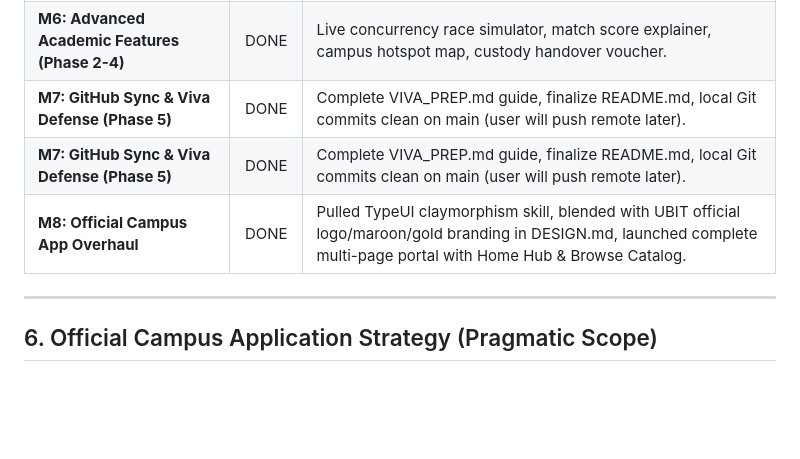
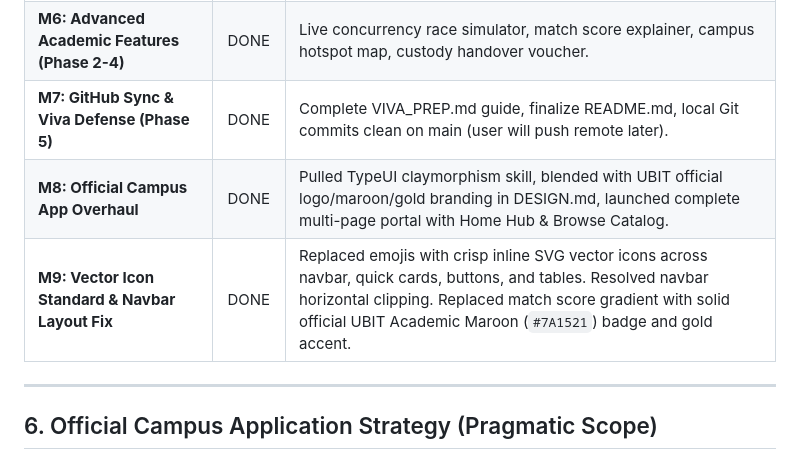
Before and after one commit to umerhashmii/Campus-Lost-And-Found, a Markdown page: context.md, the part around the change. Rendered like a GitHub page; blank space fills up the shorter version.

Commit message:
Update context.md with M9 vector icon and navbar fix milestone

```diff
--- a/context.md
+++ b/context.md
@@ -109,8 +109,8 @@ c:\University\DBMS Project 4th Semester\
 | **M5: Frontend Prototype UI (Phase 1)** | DONE | Precision rebuilt navbar with Clay pill tabs, brand cluster, and avatar profile pill. |
 | **M6: Advanced Academic Features (Phase 2-4)** | DONE | Live concurrency race simulator, match score explainer, campus hotspot map, custody handover voucher. |
 | **M7: GitHub Sync & Viva Defense (Phase 5)** | DONE | Complete VIVA_PREP.md guide, finalize README.md, local Git commits clean on main (user will push remote later). |
-| **M7: GitHub Sync & Viva Defense (Phase 5)** | DONE | Complete VIVA_PREP.md guide, finalize README.md, local Git commits clean on main (user will push remote later). |
 | **M8: Official Campus App Overhaul** | DONE | Pulled TypeUI claymorphism skill, blended with UBIT official logo/maroon/gold branding in DESIGN.md, launched complete multi-page portal with Home Hub & Browse Catalog. |
+| **M9: Vector Icon Standard & Navbar Layout Fix** | DONE | Replaced emojis with crisp inline SVG vector icons across navbar, quick cards, buttons, and tables. Resolved navbar horizontal clipping. Replaced match score gradient with solid official UBIT Academic Maroon (`#7A1521`) badge and gold accent. |
 
 ---
 
```
